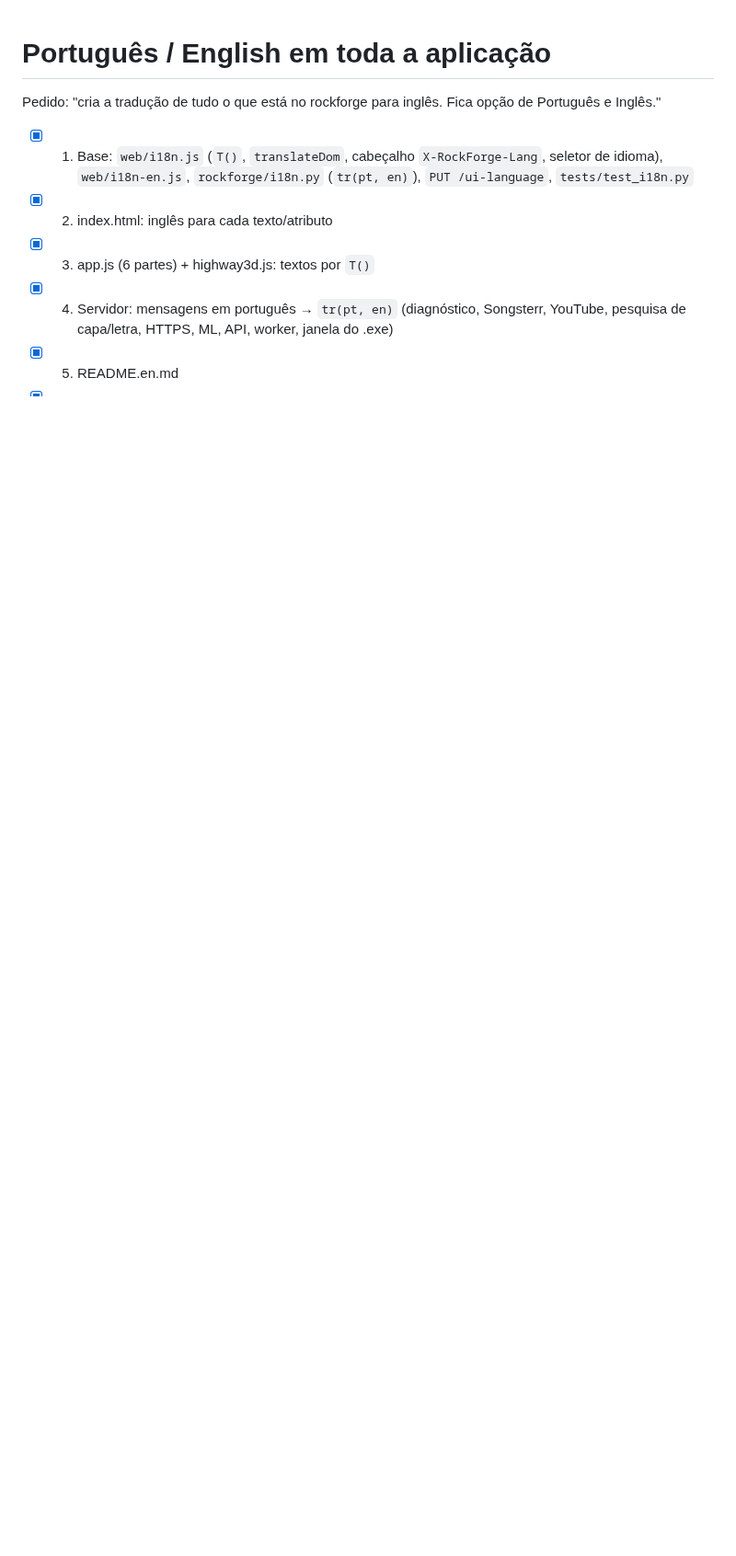
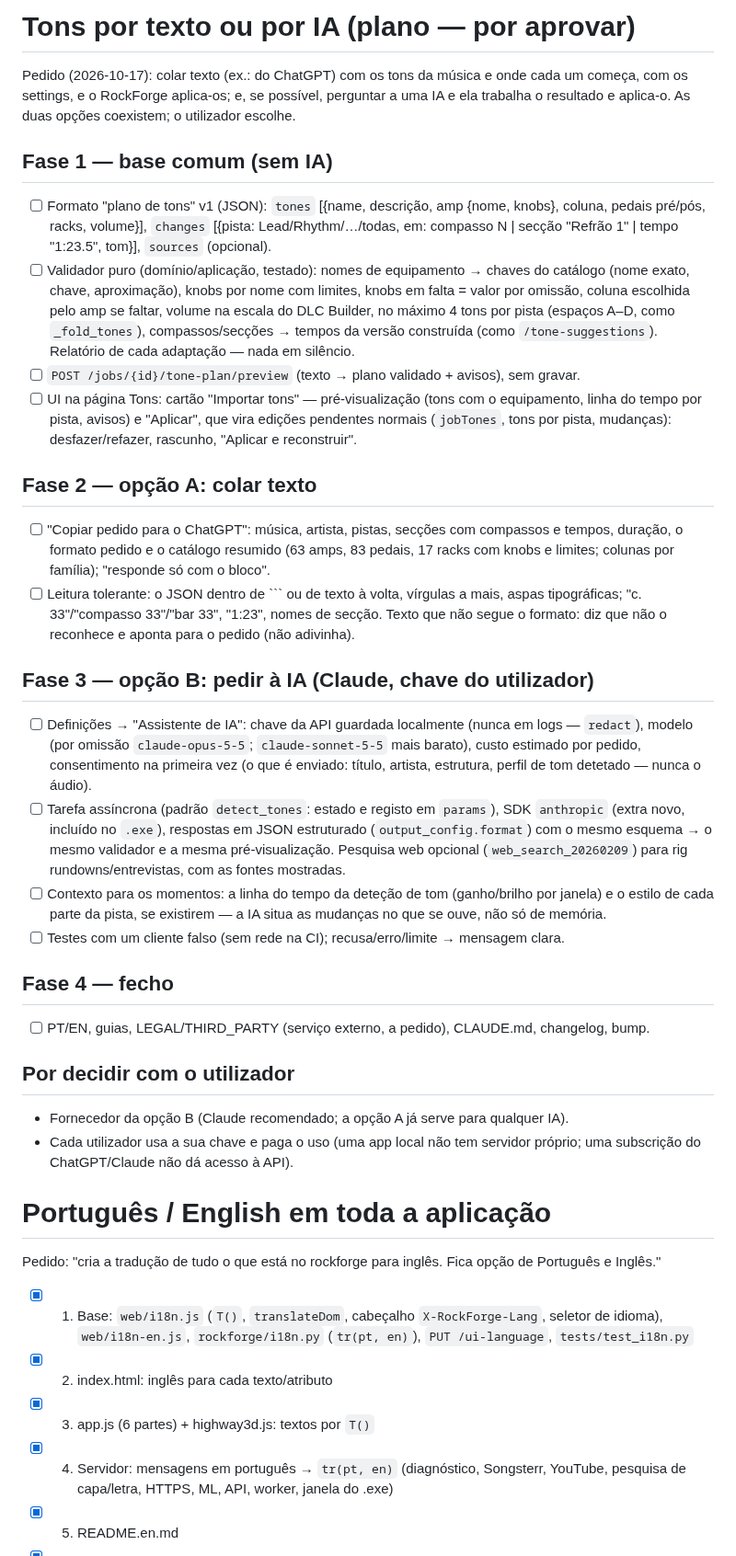
Before and after one commit to F100Pilot/RockForge, a Markdown page: tasks/todo.md, the part around the change. Shown at 92% size. Drawn GitHub-style; blank space fills up the shorter version.

Commit message:
TODO: tones from pasted text or asked of an AI (plan)
Docs only: no new version.

Co-Authored-By: Claude Opus 5.5 <noreply@anthropic.com>
Claude-Session: https://claude.ai/code/session_01GeAknYTYRLS4B4vyUVDiRo

````diff
--- a/tasks/todo.md
+++ b/tasks/todo.md
@@ -1,3 +1,53 @@
+# Tons por texto ou por IA (plano — por aprovar)
+
+Pedido (2026-10-17): colar texto (ex.: do ChatGPT) com os tons da música e onde cada um começa,
+com os settings, e o RockForge aplica-os; e, se possível, perguntar a uma IA e ela trabalha o
+resultado e aplica-o. As duas opções coexistem; o utilizador escolhe.
+
+## Fase 1 — base comum (sem IA)
+- [ ] Formato "plano de tons" v1 (JSON): `tones` [{name, descrição, amp {nome, knobs}, coluna,
+      pedais pré/pós, racks, volume}], `changes` [{pista: Lead/Rhythm/…/todas, em: compasso N |
+      secção "Refrão 1" | tempo "1:23.5", tom}], `sources` (opcional).
+- [ ] Validador puro (domínio/aplicação, testado): nomes de equipamento → chaves do catálogo
+      (nome exato, chave, aproximação), knobs por nome com limites, knobs em falta = valor por
+      omissão, coluna escolhida pelo amp se faltar, volume na escala do DLC Builder, no máximo 4
+      tons por pista (espaços A–D, como `_fold_tones`), compassos/secções → tempos da versão
+      construída (como `/tone-suggestions`). Relatório de cada adaptação — nada em silêncio.
+- [ ] `POST /jobs/{id}/tone-plan/preview` (texto → plano validado + avisos), sem gravar.
+- [ ] UI na página Tons: cartão "Importar tons" — pré-visualização (tons com o equipamento,
+      linha do tempo por pista, avisos) e "Aplicar", que vira edições pendentes normais
+      (`jobTones`, tons por pista, mudanças): desfazer/refazer, rascunho, "Aplicar e reconstruir".
+
+## Fase 2 — opção A: colar texto
+- [ ] "Copiar pedido para o ChatGPT": música, artista, pistas, secções com compassos e tempos,
+      duração, o formato pedido e o catálogo resumido (63 amps, 83 pedais, 17 racks com knobs e
+      limites; colunas por família); "responde só com o bloco".
+- [ ] Leitura tolerante: o JSON dentro de ``` ou de texto à volta, vírgulas a mais, aspas
+      tipográficas; "c. 33"/"compasso 33"/"bar 33", "1:23", nomes de secção. Texto que não
+      segue o formato: diz que não o reconhece e aponta para o pedido (não adivinha).
+
+## Fase 3 — opção B: pedir à IA (Claude, chave do utilizador)
+- [ ] Definições → "Assistente de IA": chave da API guardada localmente (nunca em logs —
+      `redact`), modelo (por omissão `claude-opus-5-5`; `claude-sonnet-5-5` mais barato),
+      custo estimado por pedido, consentimento na primeira vez (o que é enviado: título, artista,
+      estrutura, perfil de tom detetado — nunca o áudio).
+- [ ] Tarefa assíncrona (padrão `detect_tones`: estado e registo em `params`), SDK `anthropic`
+      (extra novo, incluído no `.exe`), respostas em JSON estruturado (`output_config.format`)
+      com o mesmo esquema → o mesmo validador e a mesma pré-visualização. Pesquisa web opcional
+      (`web_search_20260209`) para rig rundowns/entrevistas, com as fontes mostradas.
+- [ ] Contexto para os momentos: a linha do tempo da deteção de tom (ganho/brilho por janela)
+      e o estilo de cada parte da pista, se existirem — a IA situa as mudanças no que se ouve,
+      não só de memória.
+- [ ] Testes com um cliente falso (sem rede na CI); recusa/erro/limite → mensagem clara.
+
+## Fase 4 — fecho
+- [ ] PT/EN, guias, LEGAL/THIRD_PARTY (serviço externo, a pedido), CLAUDE.md, changelog, bump.
+
+## Por decidir com o utilizador
+- Fornecedor da opção B (Claude recomendado; a opção A já serve para qualquer IA).
+- Cada utilizador usa a sua chave e paga o uso (uma app local não tem servidor próprio; uma
+  subscrição do ChatGPT/Claude não dá acesso à API).
+
 # Português / English em toda a aplicação
 
 Pedido: "cria a tradução de tudo o que está no rockforge para inglês. Fica opção
````
Also changed, not shown: TODO.md (+14 -0 lines).
